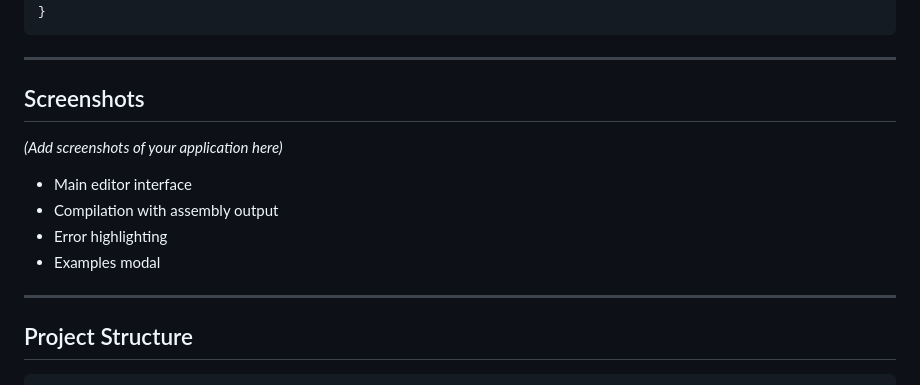
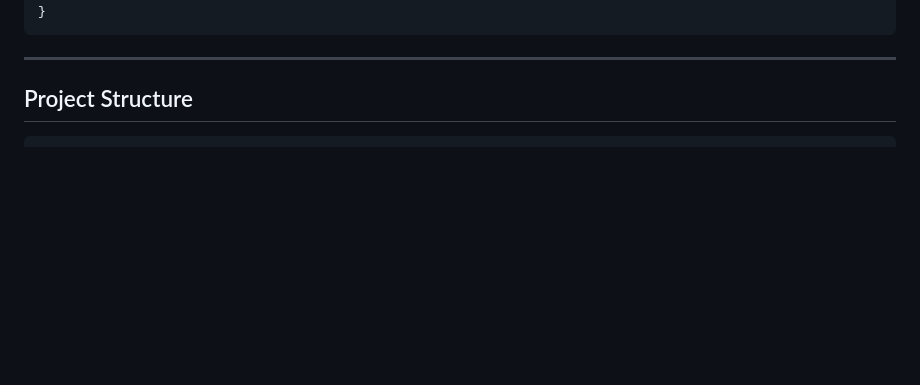
Before and after one commit to Sarthak05-code/JavaScript-Final-Project, a Markdown page: README.MD, the part around the change. Drawn GitHub-style; blank space fills up the shorter version.

Commit message:
Removed screenshot

```diff
--- a/README.MD
+++ b/README.MD
@@ -462,16 +462,6 @@ while (i < n) {
 
 ---
 
-## Screenshots
-
-_(Add screenshots of your application here)_
-
-- Main editor interface
-- Compilation with assembly output
-- Error highlighting
-- Examples modal
-
----
 
 ## Project Structure
 
```
